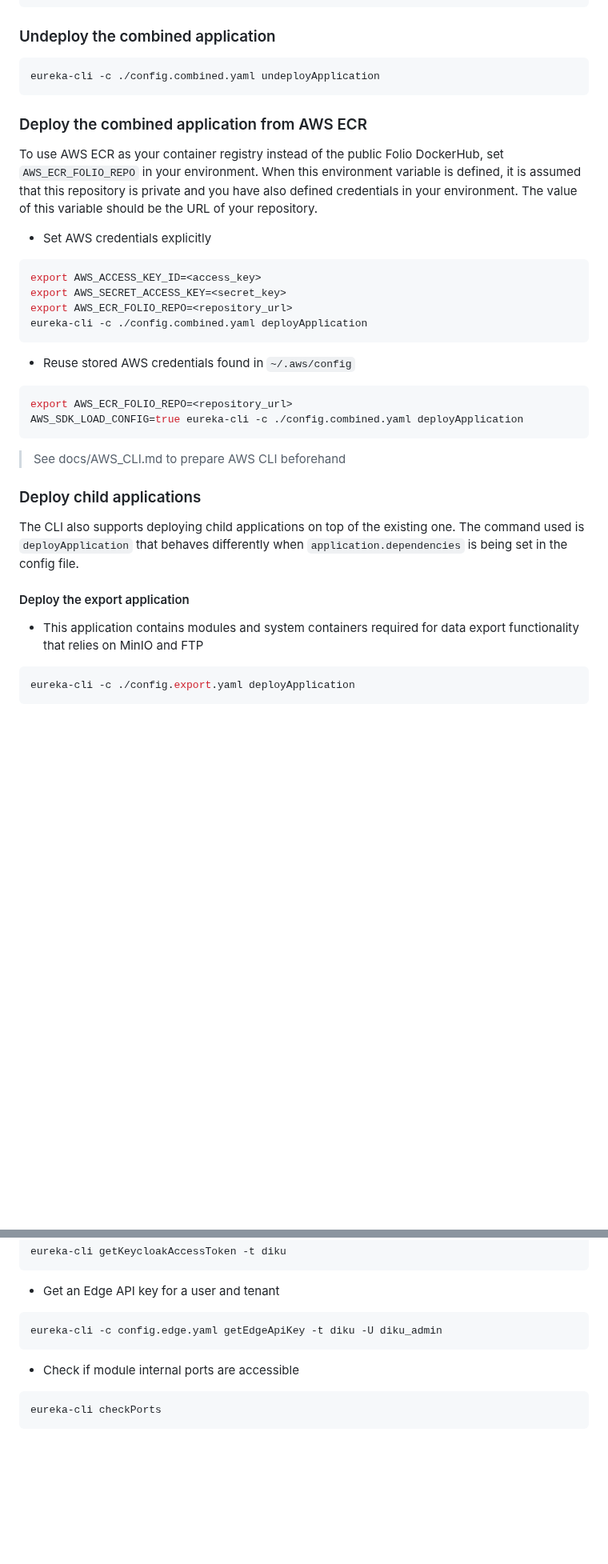
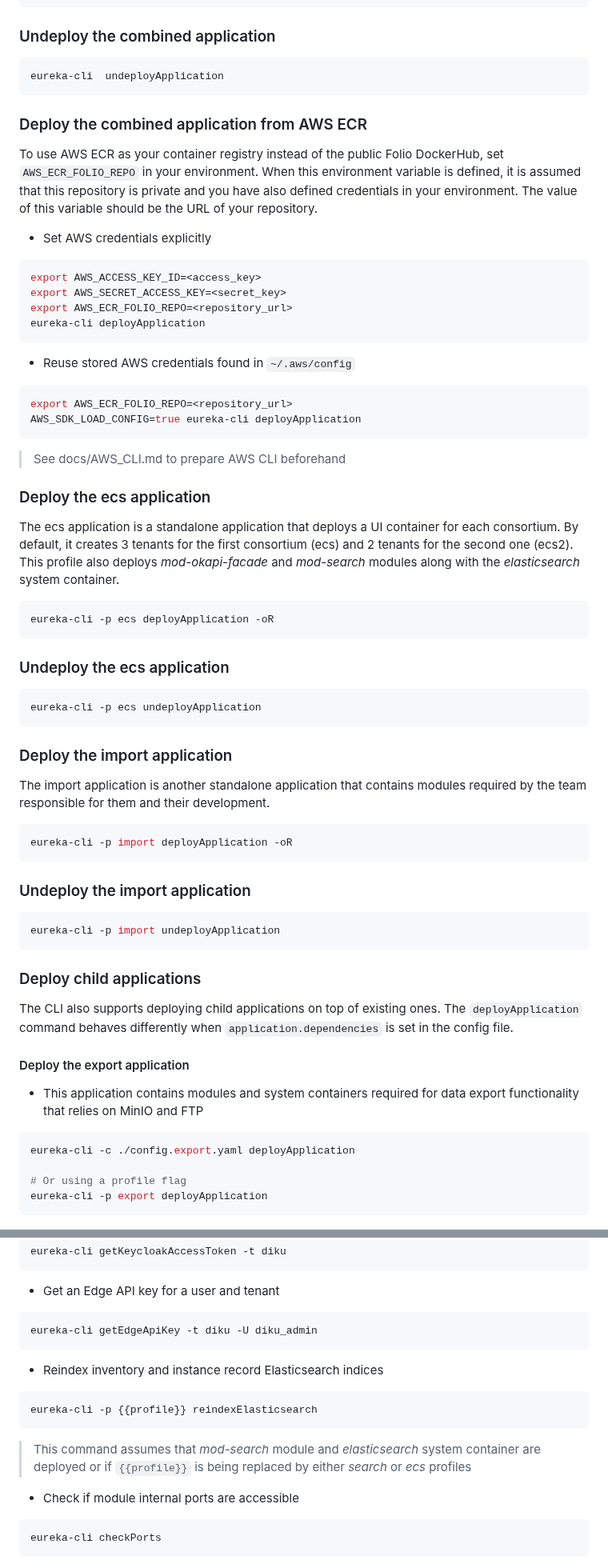
Before and after one commit to folio-org/eureka-setup, a Markdown page: eureka-cli/README.md, 2 parts joined by grey strips. Shown at 80% size. GitHub-like rendering; blank space fills up the shorter version.

````diff
--- a/eureka-cli/README.md
+++ b/eureka-cli/README.md
@@ -125,7 +132,7 @@ eureka-cli buildSystem -u
 ### Undeploy the combined application
 
 ```bash
-eureka-cli -c ./config.combined.yaml undeployApplication
+eureka-cli  undeployApplication
 ```
 
 ### Deploy the combined application from AWS ECR
@@ -138,21 +145,49 @@ To use AWS ECR as your container registry instead of the public Folio DockerHub,
 export AWS_ACCESS_KEY_ID=<access_key>
 export AWS_SECRET_ACCESS_KEY=<secret_key>
 export AWS_ECR_FOLIO_REPO=<repository_url>
-eureka-cli -c ./config.combined.yaml deployApplication
+eureka-cli deployApplication
 ```
 
 - Reuse stored AWS credentials found in `~/.aws/config`
 
 ```bash
 export AWS_ECR_FOLIO_REPO=<repository_url>
-AWS_SDK_LOAD_CONFIG=true eureka-cli -c ./config.combined.yaml deployApplication
+AWS_SDK_LOAD_CONFIG=true eureka-cli deployApplication
 ```
 
 > See docs/AWS_CLI.md to prepare AWS CLI beforehand
 
+### Deploy the ecs application
+
+The ecs application is a standalone application that deploys a UI container for each consortium. By default, it creates 3 tenants for the first consortium (ecs) and 2 tenants for the second one (ecs2). This profile also deploys _mod-okapi-facade_ and _mod-search_ modules along with the _elasticsearch_ system container.
+
+```bash
+eureka-cli -p ecs deployApplication -oR
+```
+
+### Undeploy the ecs application
+
+```bash
+eureka-cli -p ecs undeployApplication
+```
+
+### Deploy the import application
+
+The import application is another standalone application that contains modules required by the team responsible for them and their development.
+
+```bash
+eureka-cli -p import deployApplication -oR
+```
+
+### Undeploy the import application
+
+```bash
+eureka-cli -p import undeployApplication
+```
+
 ### Deploy child applications
 
-The CLI also supports deploying child applications on top of the existing one. The command used is `deployApplication` that behaves differently when `application.dependencies` is being set in the config file.
+The CLI also supports deploying child applications on top of existing ones. The `deployApplication` command behaves differently when `application.dependencies` is set in the config file.
 
 #### Deploy the export application
 
@@ -160,6 +195,9 @@ The CLI also supports deploying child applications on top of the existing one. T
 
 ```bash
 eureka-cli -c ./config.export.yaml deployApplication
+
+# Or using a profile flag
+eureka-cli -p export deployApplication
 ```
 
 ![CLI Deploy Export Application](images/cli_deploy_export_application.png)
@@ -251,8 +298,16 @@ eureka-cli getKeycloakAccessToken -t diku
 - Get an Edge API key for a user and tenant
 
 ```bash
-eureka-cli -c config.edge.yaml getEdgeApiKey -t diku -U diku_admin
+eureka-cli getEdgeApiKey -t diku -U diku_admin
 ```
+
+- Reindex inventory and instance record Elasticsearch indices
+
+```bash
+eureka-cli -p {{profile}} reindexElasticsearch
+```
+
+> This command assumes that _mod-search_ module and _elasticsearch_ system container are deployed or if `{{profile}}` is being replaced by either _search_ or _ecs_ profiles
 
 - Check if module internal ports are accessible
 
````
Also changed, not shown: other parts of eureka-cli/README.md (+75 -29 lines), eureka-cli/images/ui_ecs2_main_page.png (added), eureka-cli/images/ui_ecs_main_page.png (added), 5 other files.
